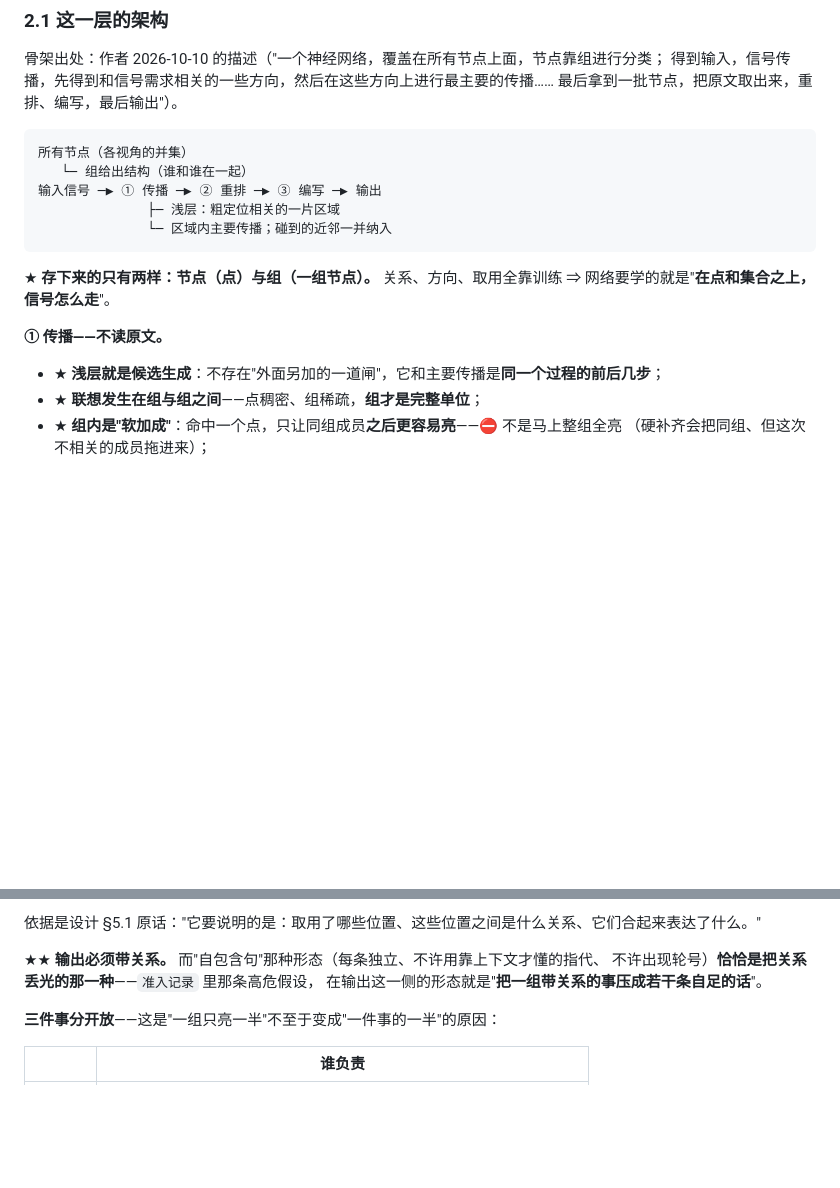
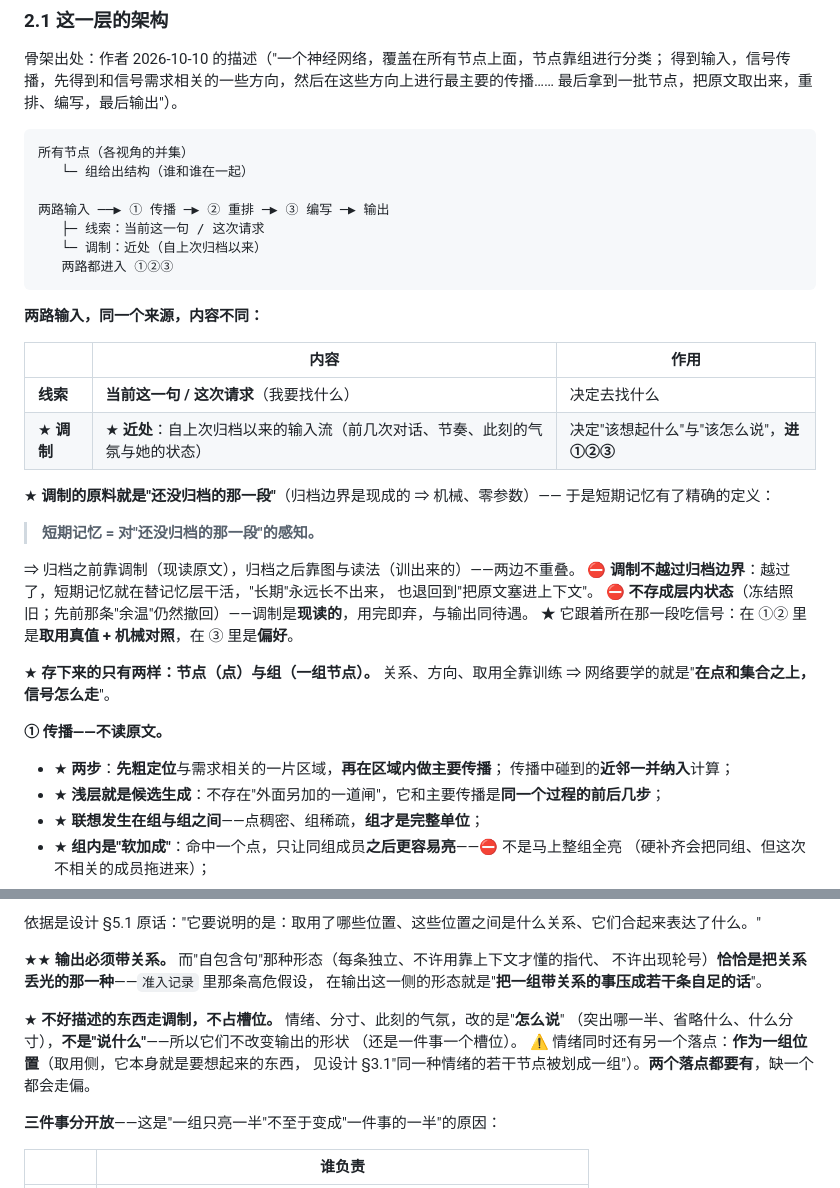
Before and after one commit to AzureHalcyon/palimpsest, a Markdown page: docs/训练.md, 2 parts joined by grey strips. Drawn GitHub-style; blank space fills up the shorter version.

````diff
--- a/docs/训练.md
+++ b/docs/训练.md
@@ -65,16 +65,38 @@
 ```
 所有节点（各视角的并集）
    └─ 组给出结构（谁和谁在一起）
-输入信号 ─▶ ① 传播 ─▶ ② 重排 ─▶ ③ 编写 ─▶ 输出
-              ├─ 浅层：粗定位相关的一片区域
-              └─ 区域内主要传播；碰到的近邻一并纳入
+
+两路输入 ──▶ ① 传播 ─▶ ② 重排 ─▶ ③ 编写 ─▶ 输出
+   ├─ 线索：当前这一句 / 这次请求
+   └─ 调制：近处（自上次归档以来）
+   两路都进入 ①②③
 ```
+
+**两路输入，同一个来源，内容不同：**
+
+| | 内容 | 作用 |
+|---|---|---|
+| **线索** | **当前这一句 / 这次请求**（我要找什么） | 决定去找什么 |
+| ★ **调制** | ★ **近处**：自上次归档以来的输入流（前几次对话、节奏、此刻的气氛与她的状态） | 决定"该想起什么"与"该怎么说"，**进 ①②③** |
+
+★ **调制的原料就是"还没归档的那一段"**（归档边界是现成的 ⇒ 机械、零参数）——
+于是短期记忆有了精确的定义：
+
+> **短期记忆 = 对"还没归档的那一段"的感知。**
+
+⇒ 归档之前靠调制（现读原文），归档之后靠图与读法（训出来的）——两边不重叠。
+⛔ **调制不越过归档边界**：越过了，短期记忆就在替记忆层干活，"长期"永远长不出来，
+也退回到"把原文塞进上下文"。
+⛔ **不存成层内状态**（冻结照旧；先前那条"余温"仍然撤回）——调制是**现读的**，用完即弃，与输出同待遇。
+★ 它跟着所在那一段吃信号：在 ①② 里是**取用真值 + 机械对照**，在 ③ 里是**偏好**。
 
 ★ **存下来的只有两样：节点（点）与组（一组节点）。** 关系、方向、取用全靠训练
 ⇒ 网络要学的就是"**在点和集合之上，信号怎么走**"。
 
 **① 传播——不读原文。**
 
+- ★ **两步**：**先粗定位**与需求相关的一片区域，**再在区域内做主要传播**；
+  传播中碰到的**近邻一并纳入**计算；
 - ★ **浅层就是候选生成**：不存在"外面另加的一道闸"，它和主要传播是**同一个过程的前后几步**；
 - ★ **联想发生在组与组之间**——点稠密、组稀疏，**组才是完整单位**；
 - ★ **组内是"软加成"**：命中一个点，只让同组成员**之后更容易亮**——⛔ 不是马上整组全亮
@@ -132,6 +154,12 @@
 ★★ **输出必须带关系。** 而"自包含句"那种形态（每条独立、不许用靠上下文才懂的指代、
 不许出现轮号）**恰恰是把关系丢光的那一种**——`准入记录` 里那条高危假设，
 在输出这一侧的形态就是"**把一组带关系的事压成若干条自足的话**"。
+
+★ **不好描述的东西走调制，不占槽位。** 情绪、分寸、此刻的气氛，改的是"**怎么说**"
+（突出哪一半、省略什么、什么分寸），**不是"说什么"**——所以它们不改变输出的形状
+（还是一件事一个槽位）。
+⚠️ 情绪同时还有另一个落点：**作为一组位置**（取用侧，它本身就是要想起来的东西，
+见设计 §3.1"同一种情绪的若干节点被划成一组"）。**两个落点都要有**，缺一个都会走偏。
 
 **三件事分开放**——这是"一组只亮一半"不至于变成"一件事的一半"的原因：
 
````
Also changed, not shown: other parts of docs/训练.md (+67 -0 lines), docs/设计.md (+2 -0 lines).
